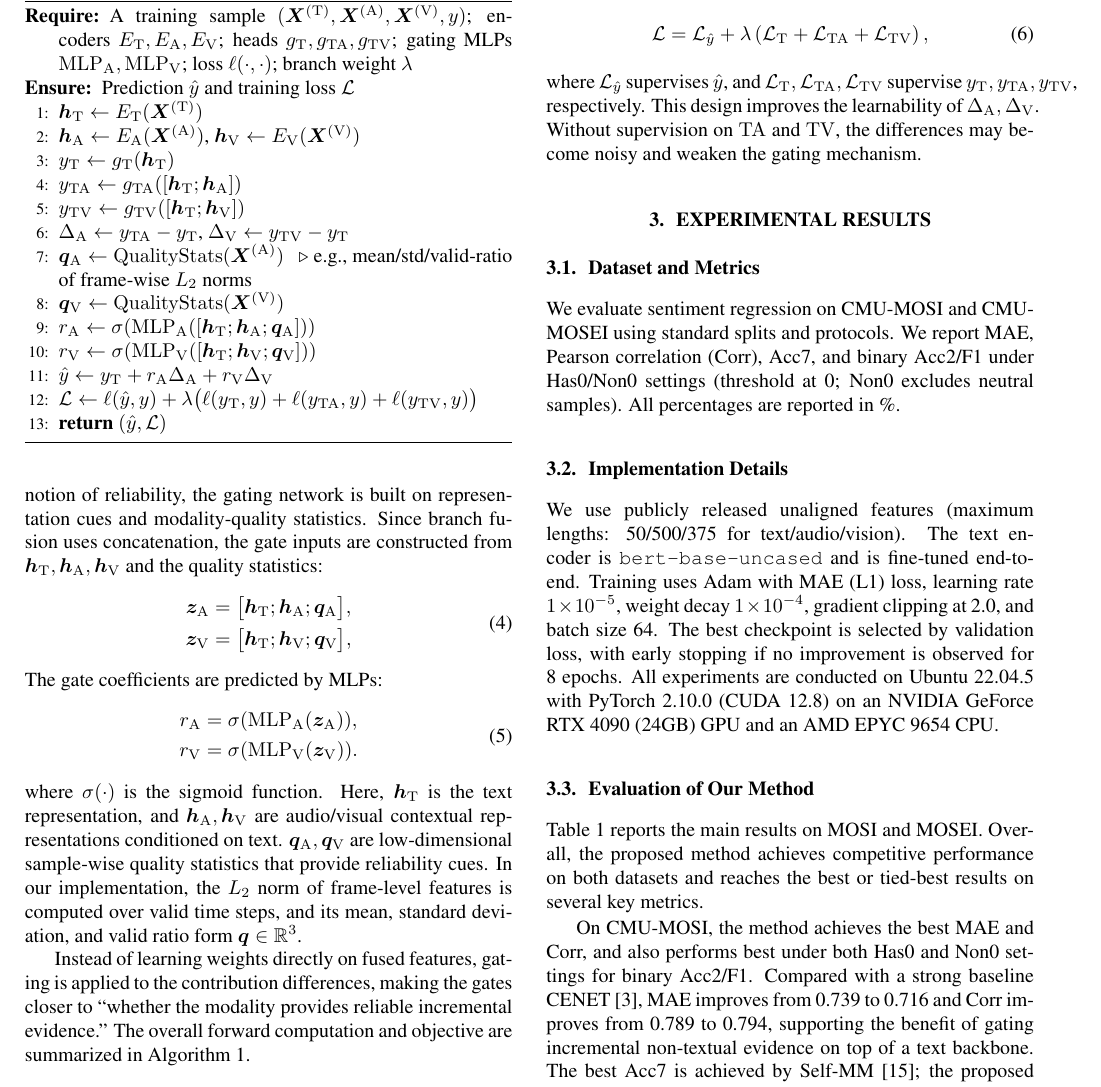
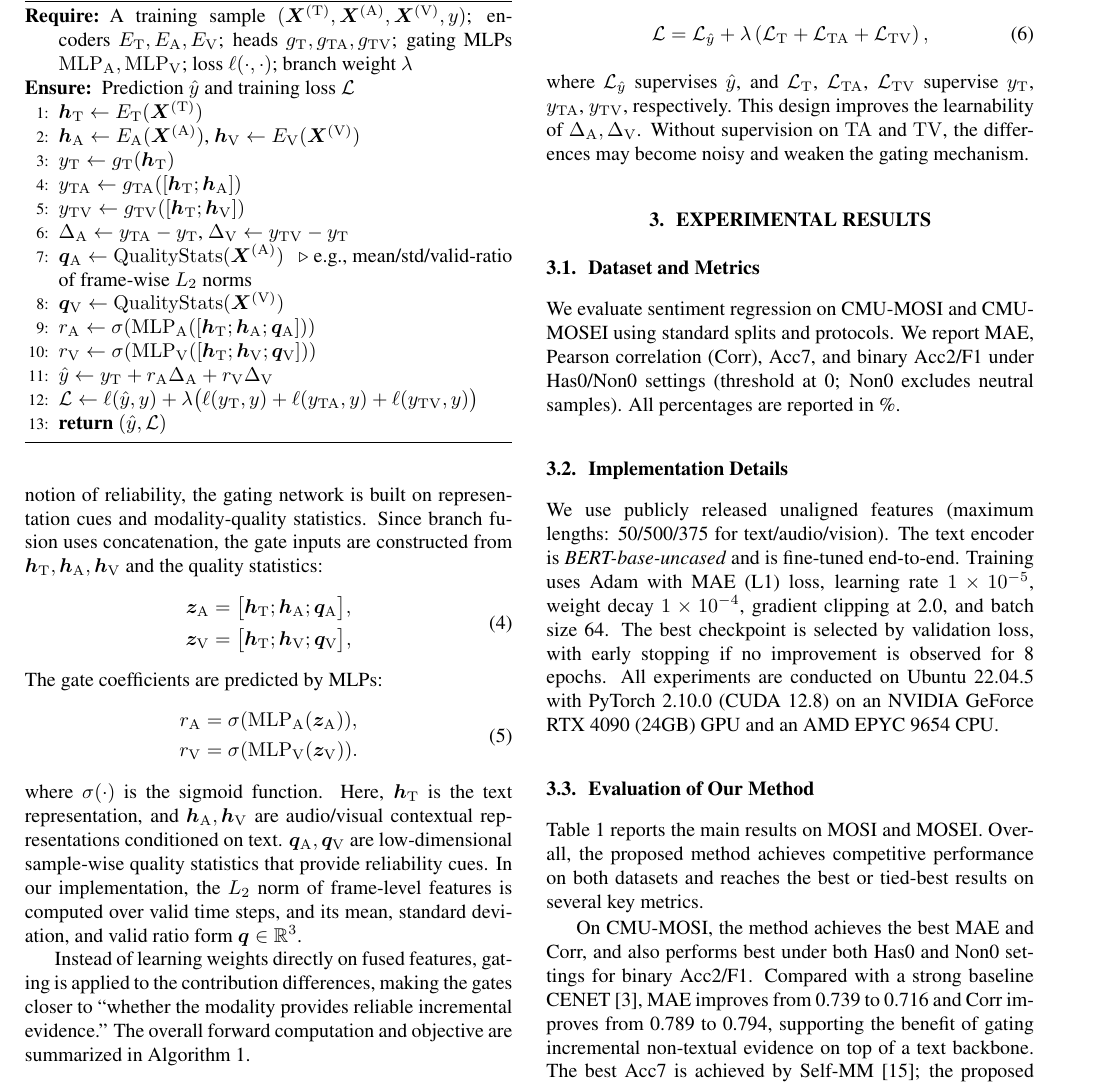
Before and after one commit to tangpan360/icip, a LaTeX paper (CoReGate_基于反事实贡献分解与可靠性门控的稳健多模态情感分析/Template.tex): part of page 3 of 6, cut so that both start at the same text. Compiled offline with pdfLaTeX.

Commit message:
小苗修改了部分公式之后的latex论文

```diff
--- a/CoReGate_基于反事实贡献分解与可靠性门控的稳健多模态情感分析/Template.tex
+++ b/CoReGate_基于反事实贡献分解与可靠性门控的稳健多模态情感分析/Template.tex
@@ -282,10 +282,14 @@ Instead of learning weights directly on fused features, gating is applied to the
 \label{ssec:loss}
 
 The overall objective is included in Algorithm~\ref{alg:coregate}. The main task uses MAE (L1) regression loss. To stabilize branch learning and avoid branch collapse (e.g., \(\mathrm{TA}\) and \(\mathrm{TV}\) failing to learn meaningful increments, making \(\Delta_{\mathrm{A}},\Delta_{\mathrm{V}}\) noisy), auxiliary supervision is applied to the three branch outputs \(y_{\mathrm{T}},y_{\mathrm{TA}},y_{\mathrm{TV}}\) in addition to supervising the final prediction \(\hat{y}\). With a branch-loss weight \(\lambda\ge0\), the total objective is
+% \begin{equation}
+% \mathcal{L} = \mathcal{L}_{\hat{y}} + \lambda\left(\mathcal{L}_{\mathrm{T}} + \mathcal{L}_{\mathrm{TA}} + \mathcal{L}_{\mathrm{TV}}\right),
+% \end{equation}
+% where \(\mathcal{L}_{\hat{y}}\) supervises \(\hat{y}\), and \(\mathcal{L}_{\mathrm{T}}, \mathcal{L}_{\mathrm{TA}}, \mathcal{L}_{\mathrm{TV}}\) supervise \(y_{\mathrm{T}}, y_{\mathrm{TA}}, y_{\mathrm{TV}}\), respectively. This design improves the learnability of \(\Delta_{\mathrm{A}},\Delta_{\mathrm{V}}\). Without supervision on \(\mathrm{TA}\) and \(\mathrm{TV}\), the differences may become noisy and weaken the gating mechanism.
 \begin{equation}
 \mathcal{L} = \mathcal{L}_{\hat{y}} + \lambda\left(\mathcal{L}_{\mathrm{T}} + \mathcal{L}_{\mathrm{TA}} + \mathcal{L}_{\mathrm{TV}}\right),
 \end{equation}
-where \(\mathcal{L}_{\hat{y}}\) supervises \(\hat{y}\), and \(\mathcal{L}_{\mathrm{T}}, \mathcal{L}_{\mathrm{TA}}, \mathcal{L}_{\mathrm{TV}}\) supervise \(y_{\mathrm{T}}, y_{\mathrm{TA}}, y_{\mathrm{TV}}\), respectively. This design improves the learnability of \(\Delta_{\mathrm{A}},\Delta_{\mathrm{V}}\). Without supervision on \(\mathrm{TA}\) and \(\mathrm{TV}\), the differences may become noisy and weaken the gating mechanism.
+where $\mathcal{L}_{\hat{y}}$ supervises $\hat{y}$, and $\mathcal{L}_{\mathrm{T}}$, $\mathcal{L}_{\mathrm{TA}}$, $\mathcal{L}_{\mathrm{TV}}$ supervise $y_{\mathrm{T}}$, $y_{\mathrm{TA}}$, $y_{\mathrm{TV}}$, respectively. This design improves the learnability of $\Delta_{\mathrm{A}},\Delta_{\mathrm{V}}$. Without supervision on $\mathrm{TA}$ and $\mathrm{TV}$, the differences may become noisy and weaken the gating mechanism.
 
 \section{EXPERIMENTAL RESULTS}
 \label{sec:exp}
@@ -298,7 +302,7 @@ We evaluate sentiment regression on CMU-MOSI and CMU-MOSEI using standard splits
 \subsection{Implementation Details}
 \label{ssec:impl}
 
-We use publicly released unaligned features (maximum lengths: 50/500/375 for text/audio/vision). The text encoder is \texttt{bert-base-uncased} and is fine-tuned end-to-end. Training uses Adam with MAE (L1) loss, learning rate \(1\times10^{-5}\), weight decay \(1\times10^{-4}\), gradient clipping at 2.0, and batch size 64. The best checkpoint is selected by validation loss, with early stopping if no improvement is observed for 8 epochs. All experiments are conducted on Ubuntu 22.04.5 with PyTorch 2.10.0 (CUDA 12.8) on an NVIDIA GeForce RTX 4090 (24GB) GPU and an AMD EPYC 9654 CPU.
+We use publicly released unaligned features (maximum lengths: 50/500/375 for text/audio/vision). The text encoder is \textit{BERT-base-uncased} and is fine-tuned end-to-end. Training uses Adam with MAE (L1) loss, learning rate \(1\times10^{-5}\), weight decay \(1\times10^{-4}\), gradient clipping at 2.0, and batch size 64. The best checkpoint is selected by validation loss, with early stopping if no improvement is observed for 8 epochs. All experiments are conducted on Ubuntu 22.04.5 with PyTorch 2.10.0 (CUDA 12.8) on an NVIDIA GeForce RTX 4090 (24GB) GPU and an AMD EPYC 9654 CPU.
 
 \subsection{Evaluation of Our Method}
 \label{ssec:main}
```
Also changed, not shown: CoReGate_基于反事实贡献分解与可靠性门控的稳健多模态情感分析/Template.tex (2 more changed lines).
